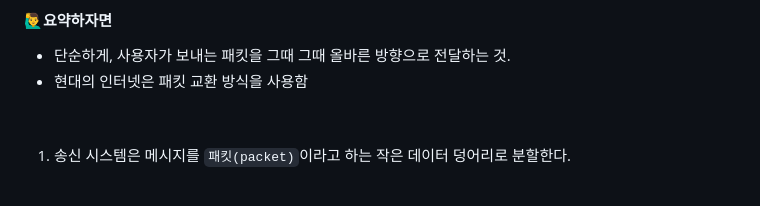
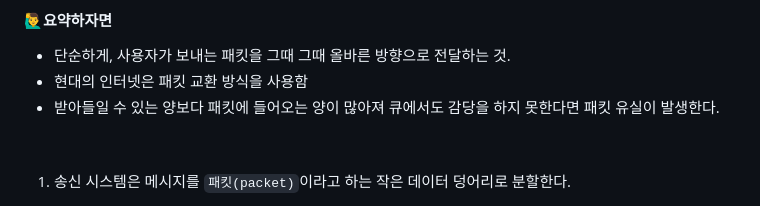
Before and after one commit to bricksky/Study, a Markdown page: Chapter_1/1.3 네트워크 코어/README.md, the part around the change. Drawn GitHub-style.

```diff
--- a/Chapter_1/1.3 네트워크 코어/README.md
+++ b/Chapter_1/1.3 네트워크 코어/README.md
@@ -25,6 +25,7 @@
 #### 🙋‍♂️요약하자면
  - 단순하게, 사용자가 보내는 패킷을 그때 그때 올바른 방향으로 전달하는 것.
  - 현대의 인터넷은 패킷 교환 방식을 사용함
+ - 받아들일 수 있는 양보다 패킷에 들어오는 양이 많아져 큐에서도 감당을 하지 못한다면 패킷 유실이 발생한다.
 <br/>
 
 1. 송신 시스템은 메시지를 `패킷(packet)`이라고 하는 작은 데이터 덩어리로 분할한다.
```
